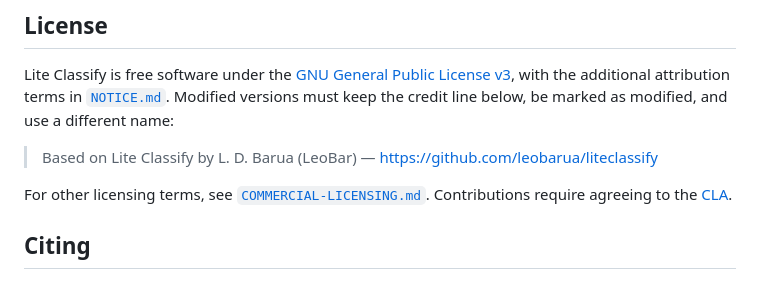
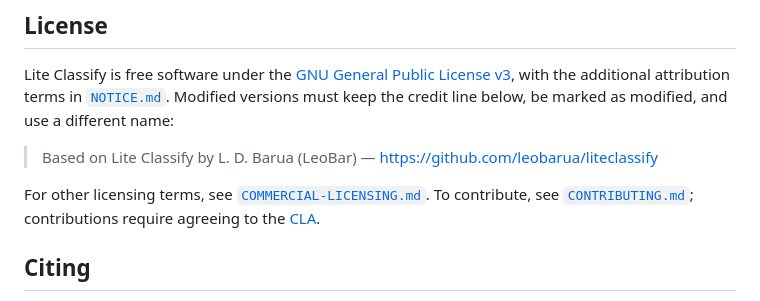
Before and after one commit to leobarua/liteclassify, a Markdown page: README.md, the part around the change. GitHub-like rendering.

Commit message:
Add contributing guide and contributors list
Co-Authored-By: Claude Opus 5.5 <noreply@anthropic.com>

```diff
--- a/README.md
+++ b/README.md
@@ -72,7 +72,7 @@ credit line below, be marked as modified, and use a different name:
 > Based on Lite Classify by L. D. Barua (LeoBar) — https://github.com/leobarua/liteclassify
 
 For other licensing terms, see [`COMMERCIAL-LICENSING.md`](COMMERCIAL-LICENSING.md).
-Contributions require agreeing to the [CLA](CLA.md).
+To contribute, see [`CONTRIBUTING.md`](CONTRIBUTING.md); contributions require agreeing to the [CLA](CLA.md).
 
 ## Citing
 
```
Also changed, not shown: CONTRIBUTING.md (added, +35 -0 lines), CONTRIBUTORS.md (added, +6 -0 lines).
